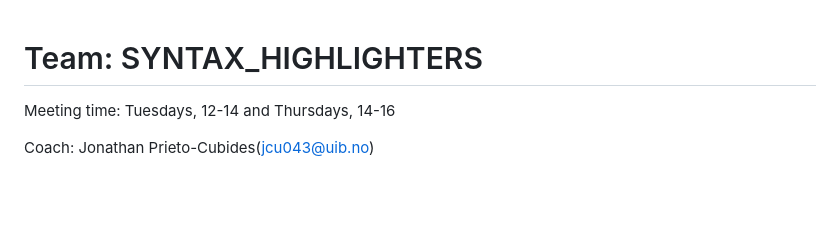
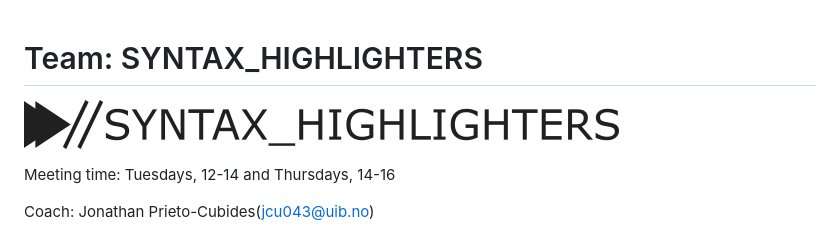
Before and after one commit to luringens/DoodleChess, a Markdown page: README.md, the part around the change. GitHub-like rendering; pictures changed too: assets/logo.png; blank space fills up the shorter version.

Commit message:
[logo] Fix export area, add logo to readme. Fix #4

```diff
--- a/README.md
+++ b/README.md
@@ -1,4 +1,6 @@
 # Team: SYNTAX_HIGHLIGHTERS
+
+![Logo](assets/logo.png)
 
 Meeting time: Tuesdays, 12-14 and Thursdays, 14-16
 
```
